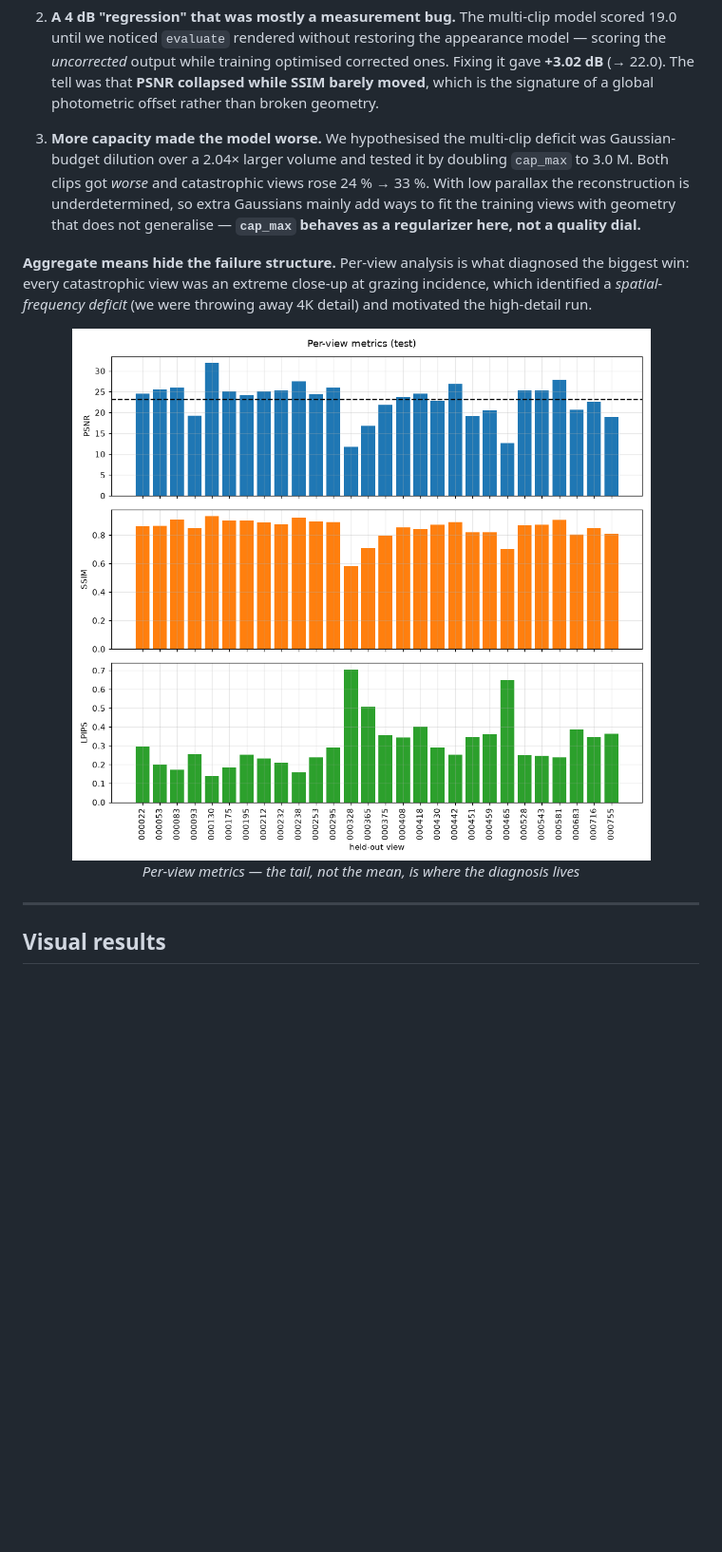
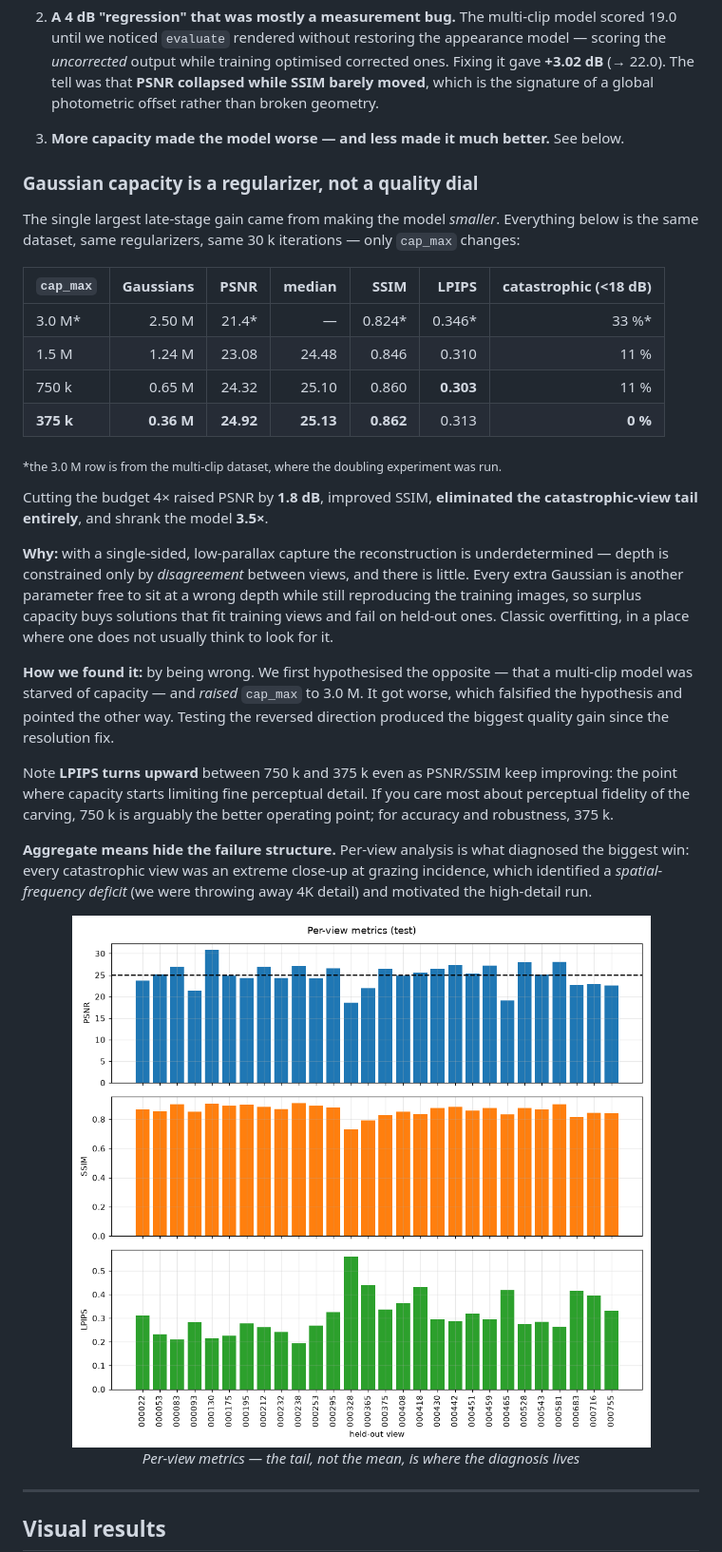
Before and after one commit to Adrikinart/Pavillong3DGS, a Markdown page: README.md, the part around one of its changes. Shown at 95% size. Rendered like a GitHub page; pictures changed too: docs/assets/per_view_metrics.png; blank space fills up the shorter version.

```diff
--- a/README.md
+++ b/README.md
@@ -88,12 +92,42 @@ Two cases where this mattered concretely:
    SSIM barely moved**, which is the signature of a global photometric offset rather
    than broken geometry.
 
-3. **More capacity made the model worse.** We hypothesised the multi-clip deficit was
-   Gaussian-budget dilution over a 2.04× larger volume and tested it by doubling
-   `cap_max` to 3.0 M. Both clips got *worse* and catastrophic views rose 24 % → 33 %.
-   With low parallax the reconstruction is underdetermined, so extra Gaussians mainly
-   add ways to fit the training views with geometry that does not generalise —
-   **`cap_max` behaves as a regularizer here, not a quality dial.**
+3. **More capacity made the model worse — and less made it much better.** See below.
+
+### Gaussian capacity is a regularizer, not a quality dial
+
+The single largest late-stage gain came from making the model *smaller*. Everything
+below is the same dataset, same regularizers, same 30 k iterations — only `cap_max`
+changes:
+
+| `cap_max` | Gaussians | PSNR | median | SSIM | LPIPS | catastrophic (<18 dB) |
+|---|---:|---:|---:|---:|---:|---:|
+| 3.0 M* | 2.50 M | 21.4* | — | 0.824* | 0.346* | 33 %* |
+| 1.5 M | 1.24 M | 23.08 | 24.48 | 0.846 | 0.310 | 11 % |
+| 750 k | 0.65 M | 24.32 | 25.10 | 0.860 | **0.303** | 11 % |
+| **375 k** | **0.36 M** | **24.92** | **25.13** | **0.862** | 0.313 | **0 %** |
+
+<sub>*the 3.0 M row is from the multi-clip dataset, where the doubling experiment was run.</sub>
+
+Cutting the budget 4× raised PSNR by **1.8 dB**, improved SSIM, **eliminated the
+catastrophic-view tail entirely**, and shrank the model **3.5×**.
+
+**Why:** with a single-sided, low-parallax capture the reconstruction is
+underdetermined — depth is constrained only by *disagreement* between views, and
+there is little. Every extra Gaussian is another parameter free to sit at a wrong
+depth while still reproducing the training images, so surplus capacity buys
+solutions that fit training views and fail on held-out ones. Classic overfitting,
+in a place where one does not usually think to look for it.
+
+**How we found it:** by being wrong. We first hypothesised the opposite — that a
+multi-clip model was starved of capacity — and *raised* `cap_max` to 3.0 M. It got
+worse, which falsified the hypothesis and pointed the other way. Testing the
+reversed direction produced the biggest quality gain since the resolution fix.
+
+Note **LPIPS turns upward** between 750 k and 375 k even as PSNR/SSIM keep improving:
+the point where capacity starts limiting fine perceptual detail. If you care most
+about perceptual fidelity of the carving, 750 k is arguably the better operating
+point; for accuracy and robustness, 375 k.
 
 **Aggregate means hide the failure structure.** Per-view analysis is what diagnosed
 the biggest win: every catastrophic view was an extreme close-up at grazing
```
Also changed, not shown: other parts of README.md (+25 -5 lines), state/decisions.md (+41 -0 lines), docs/assets/mesh_preview.png (added), docs/assets/training_curves.png, 5 other files.
